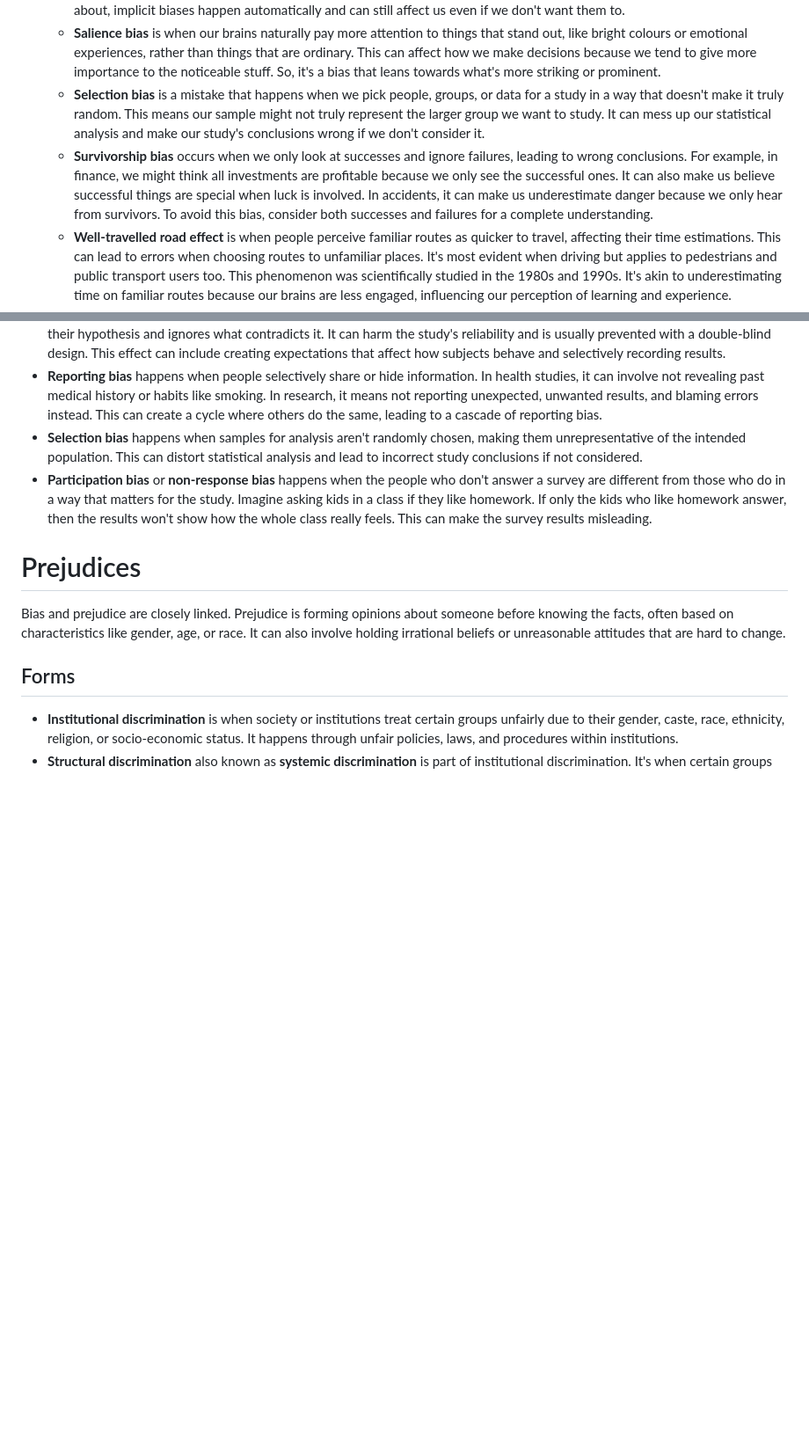
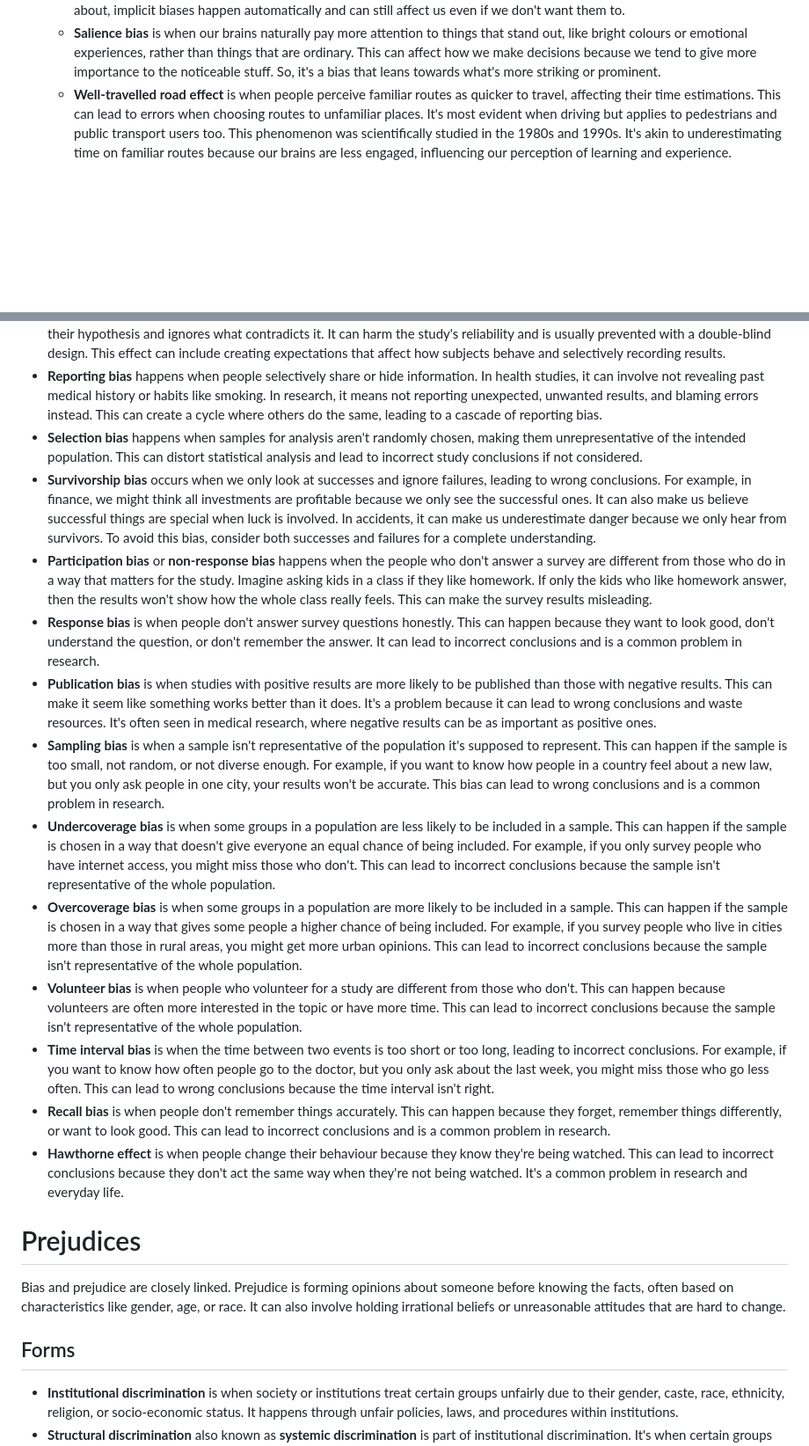
Before and after one commit to x-square/analytics, a Markdown page: 23-10-biases-glossary.md, 2 parts joined by grey strips. Shown: that part at 88% size. GitHub-like rendering; blank space fills up the shorter version.

Commit message:
2023 Glossary of biases
This document provides a glossary of biases

```diff
--- a/23-10-biases-glossary.md
+++ b/23-10-biases-glossary.md
@@ -32,8 +31,6 @@ Cognitive bias is when our thinking goes off track, leading to mistakes or illog
     - **Frequency illusion**, also known as the **Baader-Meinhof phenomenon**, is when you start noticing something more often after seeing it for the first time. It makes you think that thing is happening more frequently than before. For example, you might hear a song once and then suddenly hear it everywhere. The term Baader-Meinhof phenomenon came from a person's experience, and it's like when you learn a new word and then see it in many places.
     - **Implicit bias** or **stereotype** is when we unconsciously link certain traits to people from different social groups without realising it. These biases come from our experiences and associations with things like race or gender. They impact how we view and treat others, even if we don't realise we have these biases. Unlike explicit stereotypes that we consciously think about, implicit biases happen automatically and can still affect us even if we don't want them to.
     - **Salience bias** is when our brains naturally pay more attention to things that stand out, like bright colours or emotional experiences, rather than things that are ordinary. This can affect how we make decisions because we tend to give more importance to the noticeable stuff. So, it's a bias that leans towards what's more striking or prominent.
-    - **Selection bias** is a mistake that happens when we pick people, groups, or data for a study in a way that doesn't make it truly random. This means our sample might not truly represent the larger group we want to study. It can mess up our statistical analysis and make our study's conclusions wrong if we don't consider it.
-    - **Survivorship bias** occurs when we only look at successes and ignore failures, leading to wrong conclusions. For example, in finance, we might think all investments are profitable because we only see the successful ones. It can also make us believe successful things are special when luck is involved. In accidents, it can make us underestimate danger because we only hear from survivors. To avoid this bias, consider both successes and failures for a complete understanding.
     - **Well-travelled road effect** is when people perceive familiar routes as quicker to travel, affecting their time estimations. This can lead to errors when choosing routes to unfamiliar places. It's most evident when driving but applies to pedestrians and public transport users too. This phenomenon was scientifically studied in the 1980s and 1990s. It's akin to underestimating time on familiar routes because our brains are less engaged, influencing our perception of learning and experience.
 - **Cognitive dissonance** is when our beliefs, actions, or ideas clash and make us feel stressed. We try to make them match to feel better. For example, if we do something that goes against our values, we might change our beliefs or avoid things that remind us of the clash. This idea comes from psychologist Leon Festinger. He said we want our thoughts to make sense, and when they don't, we feel uncomfortable and try to fix it, sometimes by just believing what we want to.
     - **Normalcy bias** is when people underestimate the danger of disasters or threats, thinking they won't happen to them. This bias can make people unprepared for things like natural disasters or financial crashes. It affects many people during such events. It's the opposite of overreacting to small changes, which is also a bias.
@@ -179,7 +176,17 @@ Statistical bias means that data collection is skewed and can lead to misleading
 - **Observer-expectancy effect** is when a researcher's bias unconsciously influences the participants in an experiment, affecting how they behave and how results are interpreted. This can happen because the researcher looks for information that supports their hypothesis and ignores what contradicts it. It can harm the study's reliability and is usually prevented with a double-blind design. This effect can include creating expectations that affect how subjects behave and selectively recording results.
 - **Reporting bias** happens when people selectively share or hide information. In health studies, it can involve not revealing past medical history or habits like smoking. In research, it means not reporting unexpected, unwanted results, and blaming errors instead. This can create a cycle where others do the same, leading to a cascade of reporting bias.
 - **Selection bias** happens when samples for analysis aren't randomly chosen, making them unrepresentative of the intended population. This can distort statistical analysis and lead to incorrect study conclusions if not considered.
+- **Survivorship bias** occurs when we only look at successes and ignore failures, leading to wrong conclusions. For example, in finance, we might think all investments are profitable because we only see the successful ones. It can also make us believe successful things are special when luck is involved. In accidents, it can make us underestimate danger because we only hear from survivors. To avoid this bias, consider both successes and failures for a complete understanding.
 - **Participation bias** or **non-response bias** happens when the people who don't answer a survey are different from those who do in a way that matters for the study. Imagine asking kids in a class if they like homework. If only the kids who like homework answer, then the results won't show how the whole class really feels. This can make the survey results misleading.
+- **Response bias** is when people don't answer survey questions honestly. This can happen because they want to look good, don't understand the question, or don't remember the answer. It can lead to incorrect conclusions and is a common problem in research.
+- **Publication bias** is when studies with positive results are more likely to be published than those with negative results. This can make it seem like something works better than it does. It's a problem because it can lead to wrong conclusions and waste resources. It's often seen in medical research, where negative results can be as important as positive ones.
+- **Sampling bias** is when a sample isn't representative of the population it's supposed to represent. This can happen if the sample is too small, not random, or not diverse enough. For example, if you want to know how people in a country feel about a new law, but you only ask people in one city, your results won't be accurate. This bias can lead to wrong conclusions and is a common problem in research.
+- **Undercoverage bias** is when some groups in a population are less likely to be included in a sample. This can happen if the sample is chosen in a way that doesn't give everyone an equal chance of being included. For example, if you only survey people who have internet access, you might miss those who don't. This can lead to incorrect conclusions because the sample isn't representative of the whole population.
+- **Overcoverage bias** is when some groups in a population are more likely to be included in a sample. This can happen if the sample is chosen in a way that gives some people a higher chance of being included. For example, if you survey people who live in cities more than those in rural areas, you might get more urban opinions. This can lead to incorrect conclusions because the sample isn't representative of the whole population.
+- **Volunteer bias** is when people who volunteer for a study are different from those who don't. This can happen because volunteers are often more interested in the topic or have more time. This can lead to incorrect conclusions because the sample isn't representative of the whole population.
+- **Time interval bias** is when the time between two events is too short or too long, leading to incorrect conclusions. For example, if you want to know how often people go to the doctor, but you only ask about the last week, you might miss those who go less often. This can lead to wrong conclusions because the time interval isn't right.
+- **Recall bias** is when people don't remember things accurately. This can happen because they forget, remember things differently, or want to look good. This can lead to incorrect conclusions and is a common problem in research.
+- **Hawthorne effect** is when people change their behaviour because they know they're being watched. This can lead to incorrect conclusions because they don't act the same way when they're not being watched. It's a common problem in research and everyday life.
 
 # Prejudices
 
```
Also changed, not shown: other parts of 23-10-biases-glossary.md (+2 -3 lines).
